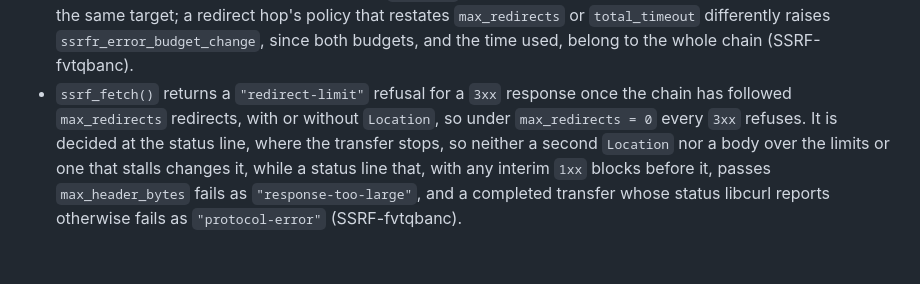
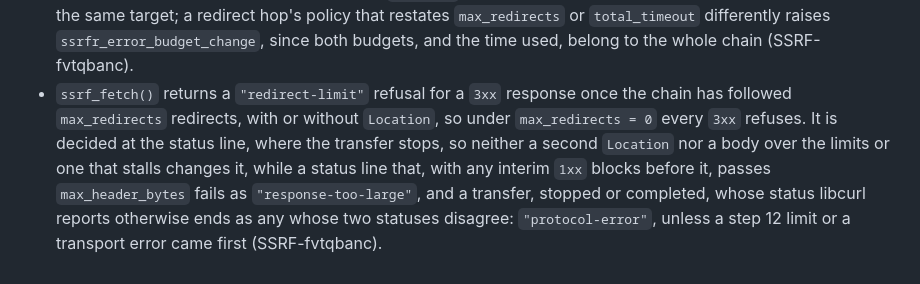
Before and after one commit to bart-turczynski/ssrfr, a Markdown page: NEWS.md, the part around the change. GitHub-like rendering.

```diff
--- a/NEWS.md
+++ b/NEWS.md
@@ -17,4 +17,4 @@
 * `ssrf_fetch()` speaks HTTP/1.1 only, since over HTTP/2 libcurl sends a request again after a refused stream; reads the status and header fields of the last final response libcurl received, failing as `"protocol-error"` when the two disagree; counts a chunked body's trailer fields against `max_header_bytes` and `max_header_fields` as they arrive, a trailer line shaped like a status line included, whatever libcurl's trace shows, while a header cut short within those limits ends with the transfer's own cause; and raises neither an interrupt nor an R error of its own inside a `curl` callback, so a limit it reaches is always a failure and never runs an `options(error = )` hook, and a user's interrupt propagates, even one that lands as it stops a transfer, except in a narrow window at a callback's entry or exit documented in `design/specs/r-binding.md` §7 (SSRF-rgcijatt).
 * `ssrf_prepare_hop()` follows a redirect: `from = binding`, the previous hop's fetched binding, prepares the next hop from its `Location`, resolved against the previous URL and checked from the start. The request plan is inherited, not restated: `301` and `302` turn `POST` into `GET`, `303` turns everything but `HEAD` into `GET`, `307` and `308` keep the method and body; a redirect to another origin drops the body and every field not nominated in `carry`, never carrying `Authorization`, `Proxy-Authorization` or `Cookie`; and the fields describing a dropped body go with it, `Content-Range`, `Content-Disposition` and `Repr-Digest` included. The plan the redirect hop sends, not the one it inherits, is checked under that hop's policy, and an error names a field by its place in `from$request`. The binding's new `redirect` field records what was dropped, and a dropped body only when there was one. An `https` to `http` redirect refuses as `"downgrade"`, and a redirect hop's refusal or failure records the URL its `Location` resolved to (SSRF-fvtqbanc).
 * A redirect hop's `from` must be fetched and hold a `301`, `302`, `303`, `307` or `308` with exactly one `Location` field, and its `url` must be that `Location` byte for byte, or `ssrf_prepare_hop()` raises `ssrfr_error_invalid_from`; the hop is then prepared from the recorded `Location`, so the same bytes marked in another encoding reach the same target; a redirect hop's policy that restates `max_redirects` or `total_timeout` differently raises `ssrfr_error_budget_change`, since both budgets, and the time used, belong to the whole chain (SSRF-fvtqbanc).
-* `ssrf_fetch()` returns a `"redirect-limit"` refusal for a `3xx` response once the chain has followed `max_redirects` redirects, with or without `Location`, so under `max_redirects = 0` every `3xx` refuses. It is decided at the status line, where the transfer stops, so neither a second `Location` nor a body over the limits or one that stalls changes it, while a status line that, with any interim `1xx` blocks before it, passes `max_header_bytes` fails as `"response-too-large"`, and a completed transfer whose status libcurl reports otherwise fails as `"protocol-error"` (SSRF-fvtqbanc).
+* `ssrf_fetch()` returns a `"redirect-limit"` refusal for a `3xx` response once the chain has followed `max_redirects` redirects, with or without `Location`, so under `max_redirects = 0` every `3xx` refuses. It is decided at the status line, where the transfer stops, so neither a second `Location` nor a body over the limits or one that stalls changes it, while a status line that, with any interim `1xx` blocks before it, passes `max_header_bytes` fails as `"response-too-large"`, and a transfer, stopped or completed, whose status libcurl reports otherwise ends as any whose two statuses disagree: `"protocol-error"`, unless a step 12 limit or a transport error came first (SSRF-fvtqbanc).
```
Also changed, not shown: design/specs/r-binding.md (+1 -1 lines).
